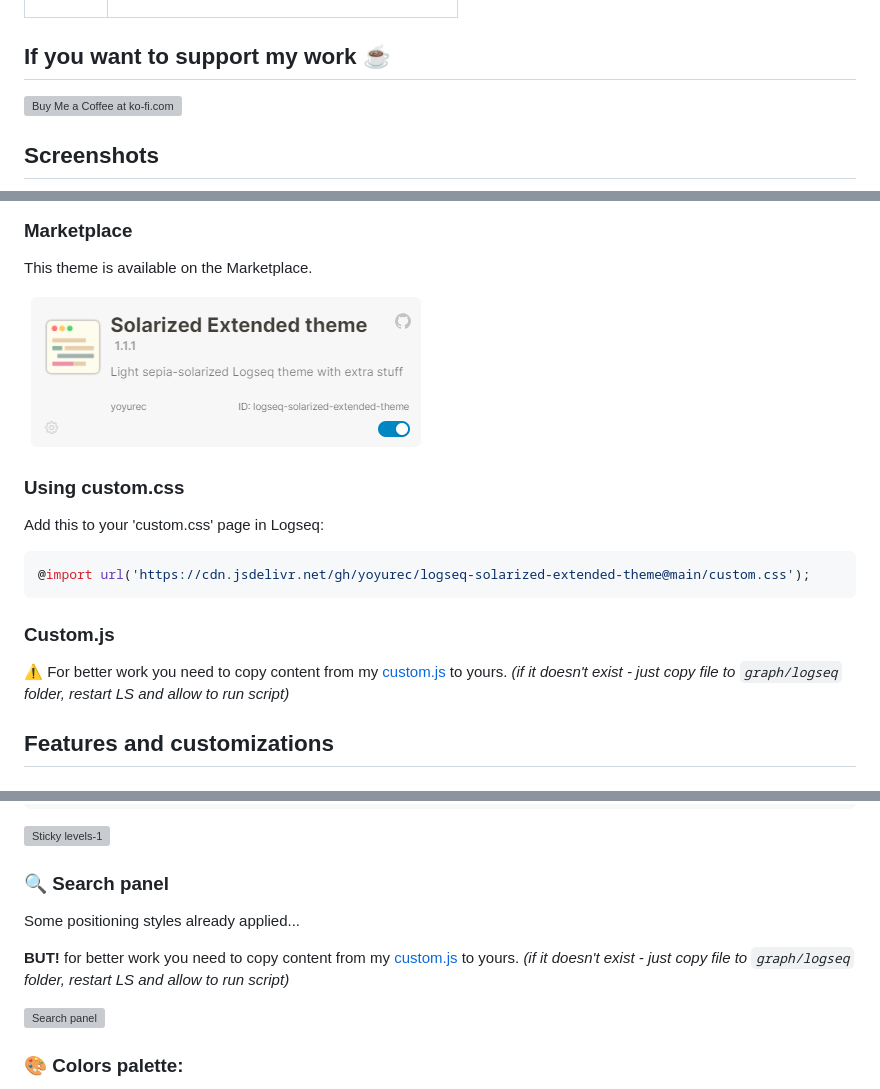
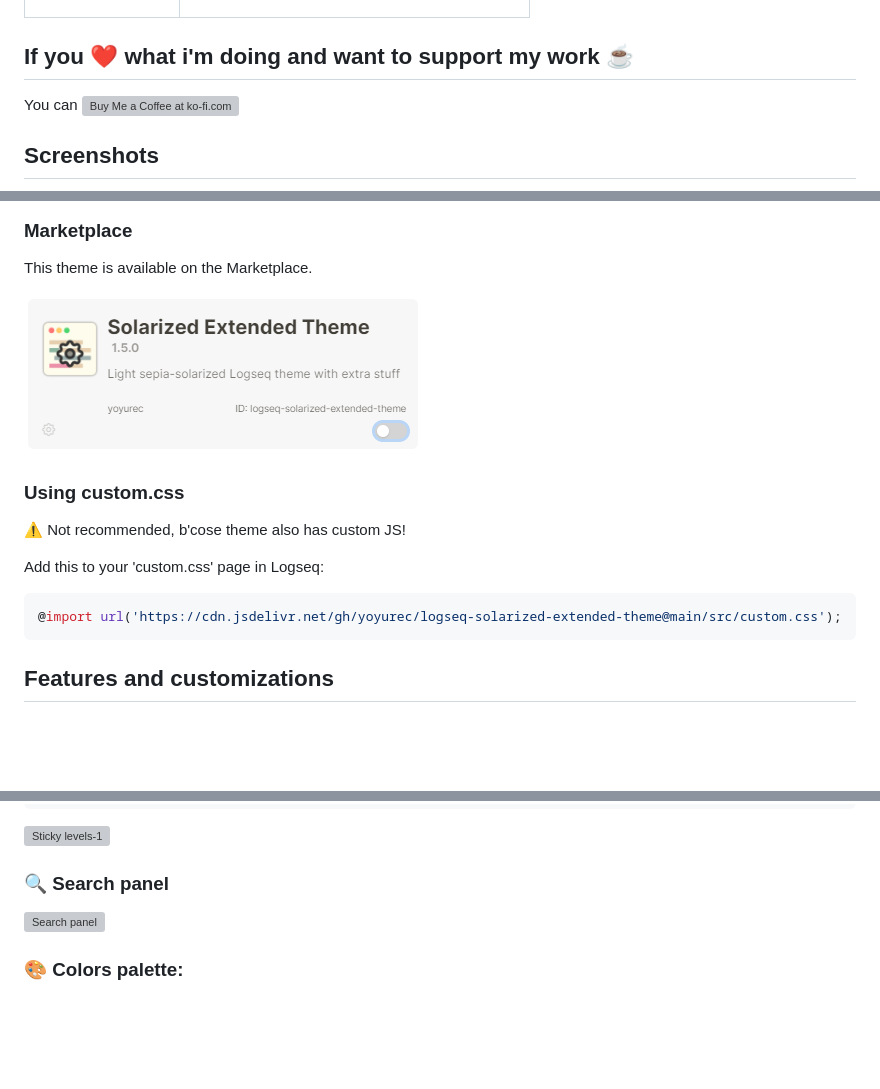
Before and after one commit to yoyurec/logseq-awesome-styler, a Markdown page: README.md, 3 parts joined by grey strips. Rendered like a GitHub page; pictures changed too: screenshots/market.png; blank space fills up the shorter version; grey boxes are pictures that could not be loaded.

Commit message:
Custom Js added!

````diff
--- a/README.md
+++ b/README.md
@@ -22,8 +22,9 @@
  </tr>
 </table>
 
-## If you want to support my work ☕
-<a href='https://ko-fi.com/yoyurec' target='_blank'><img height='36' style='border:0px;height:36px;' src='https://cdn.ko-fi.com/cdn/kofi1.png?v=3' border='0' alt='Buy Me a Coffee at ko-fi.com' /></a>
+## If you ❤ what i'm doing and want to support my work ☕
+You can <a href='https://ko-fi.com/yoyurec' target='_blank'><img height='36' style='border:0px;height:36px;' src='https://cdn.ko-fi.com/cdn/kofi1.png?v=3' border='0' alt='Buy Me a Coffee at ko-fi.com' /></a>
+
 
 ## Screenshots
 ![Light Mode](screenshots/light.png)
@@ -39,13 +40,12 @@ This theme is available on the Marketplace.
 ![](./screenshots/market.png)
 
 ### Using custom.css
+⚠ Not recommended, b'cose theme also has custom JS!
+
 Add this to your 'custom.css' page in Logseq:
 ```css
-@import url('https://cdn.jsdelivr.net/gh/yoyurec/logseq-solarized-extended-theme@main/custom.css');
+@import url('https://cdn.jsdelivr.net/gh/yoyurec/logseq-solarized-extended-theme@main/src/custom.css');
 ```
-### Custom.js
-⚠ For better work you need to copy content from my [custom.js](custom.js) to yours.
-*(if it doesn't exist - just copy file to `graph/logseq` folder, restart LS and allow to run script)*
 
 ## Features and customizations
 ### 🖼 Background image:
@@ -74,10 +74,6 @@ To disable - put this CSS to your `custom.css`
 ![Sticky levels-1](screenshots/sticky-levels.gif)
 
 ### 🔍 Search panel
-Some positioning styles already applied...
-
-**BUT!** for better work you need to copy content from my [custom.js](custom.js) to yours.
-*(if it doesn't exist - just copy file to `graph/logseq` folder, restart LS and allow to run script)*
 
 ![Search panel](screenshots/search-panel.gif)
 ### 🎨 Colors palette:
````
Also changed, not shown: other parts of README.md (+1 -1 lines), icon.png, 8 other files.
